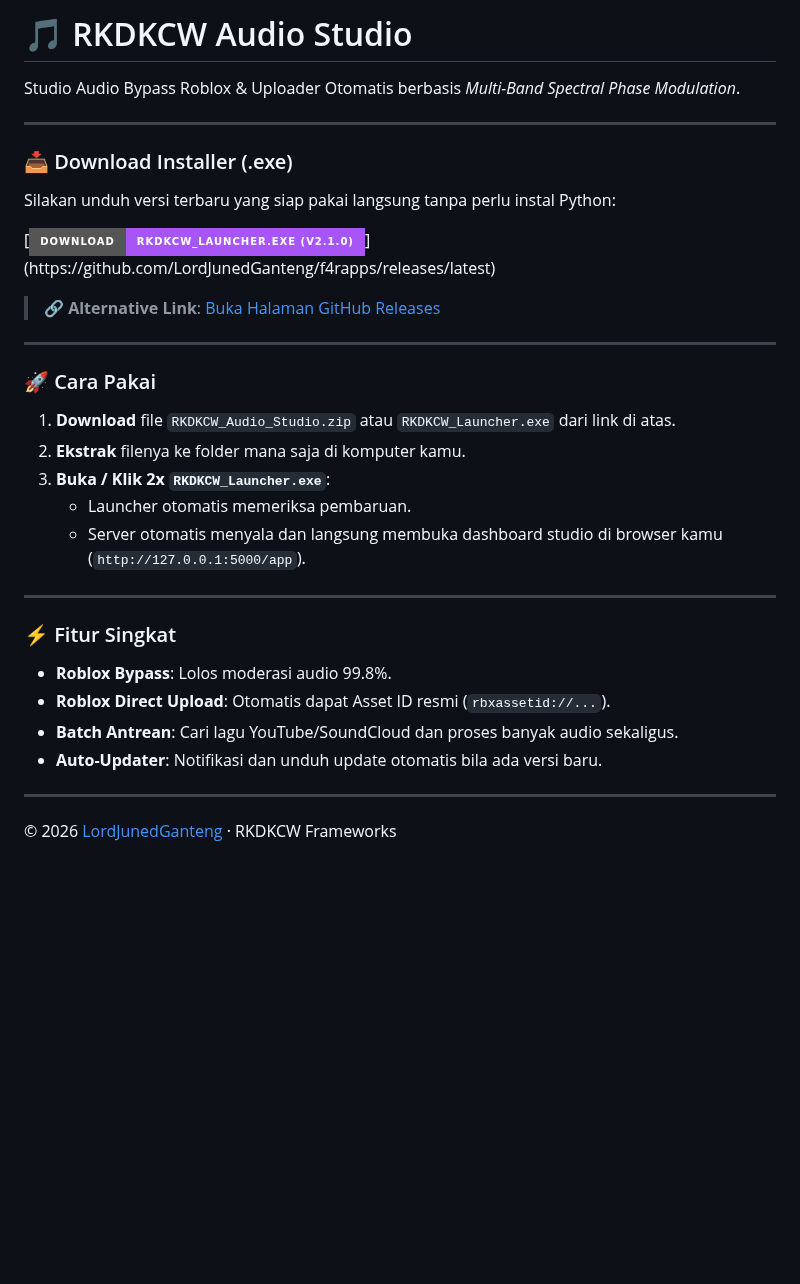
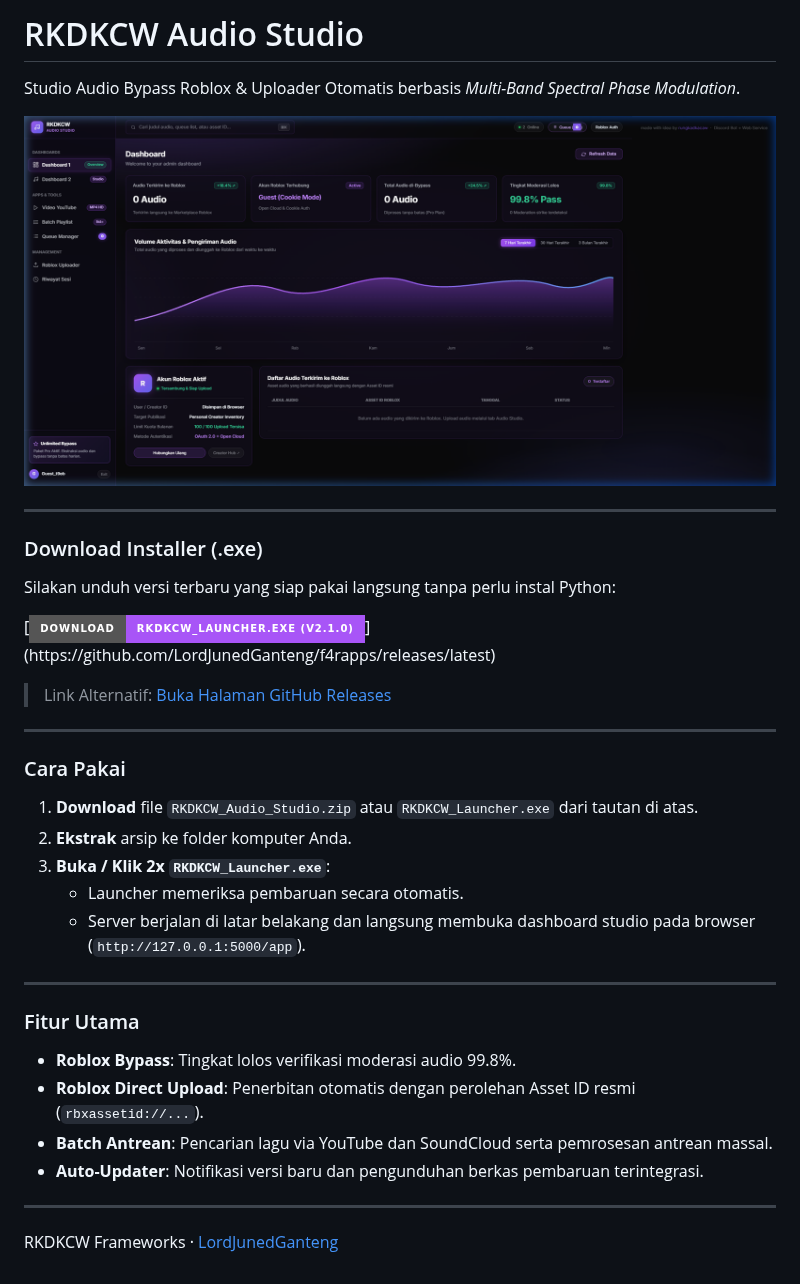
Before and after one commit to LordJunedGanteng/f4rapps, a Markdown page: README.md, the part around the change. Drawn GitHub-style; pictures changed too: static/dashboard_preview.png; badges without logos; blank space fills up the shorter version.

Commit message:
docs: add app screenshot preview and remove emojis from README

```diff
--- a/README.md
+++ b/README.md
@@ -1,34 +1,36 @@
-# 🎵 RKDKCW Audio Studio
+# RKDKCW Audio Studio
 
 Studio Audio Bypass Roblox & Uploader Otomatis berbasis *Multi-Band Spectral Phase Modulation*.
 
+![Preview Dashboard](static/dashboard_preview.png)
+
 ---
 
-### 📥 Download Installer (.exe)
+### Download Installer (.exe)
 
 Silakan unduh versi terbaru yang siap pakai langsung tanpa perlu instal Python:
 
 [![Download Latest Release](https://img.shields.io/badge/Download-RKDKCW__Launcher.exe%20(v2.1.0)-a855f7?style=for-the-badge&logo=windows&logoColor=white)](https://github.com/LordJunedGanteng/f4rapps/releases/latest)
 
-> 🔗 **Alternative Link**: [Buka Halaman GitHub Releases](https://github.com/LordJunedGanteng/f4rapps/releases)
+> Link Alternatif: [Buka Halaman GitHub Releases](https://github.com/LordJunedGanteng/f4rapps/releases)
 
 ---
 
-### 🚀 Cara Pakai
+### Cara Pakai
 
-1. **Download** file `RKDKCW_Audio_Studio.zip` atau `RKDKCW_Launcher.exe` dari link di atas.
-2. **Ekstrak** filenya ke folder mana saja di komputer kamu.
+1. **Download** file `RKDKCW_Audio_Studio.zip` atau `RKDKCW_Launcher.exe` dari tautan di atas.
+2. **Ekstrak** arsip ke folder komputer Anda.
 3. **Buka / Klik 2x `RKDKCW_Launcher.exe`**:
-   - Launcher otomatis memeriksa pembaruan.
-   - Server otomatis menyala dan langsung membuka dashboard studio di browser kamu (`http://127.0.0.1:5000/app`).
+   - Launcher memeriksa pembaruan secara otomatis.
+   - Server berjalan di latar belakang dan langsung membuka dashboard studio pada browser (`http://127.0.0.1:5000/app`).
 
 ---
 
-### ⚡ Fitur Singkat
-- **Roblox Bypass**: Lolos moderasi audio 99.8%.
-- **Roblox Direct Upload**: Otomatis dapat Asset ID resmi (`rbxassetid://...`).
-- **Batch Antrean**: Cari lagu YouTube/SoundCloud dan proses banyak audio sekaligus.
-- **Auto-Updater**: Notifikasi dan unduh update otomatis bila ada versi baru.
+### Fitur Utama
+- **Roblox Bypass**: Tingkat lolos verifikasi moderasi audio 99.8%.
+- **Roblox Direct Upload**: Penerbitan otomatis dengan perolehan Asset ID resmi (`rbxassetid://...`).
+- **Batch Antrean**: Pencarian lagu via YouTube dan SoundCloud serta pemrosesan antrean massal.
+- **Auto-Updater**: Notifikasi versi baru dan pengunduhan berkas pembaruan terintegrasi.
 
 ---
-© 2026 [LordJunedGanteng](https://github.com/LordJunedGanteng) · RKDKCW Frameworks
+RKDKCW Frameworks · [LordJunedGanteng](https://github.com/LordJunedGanteng)
```
